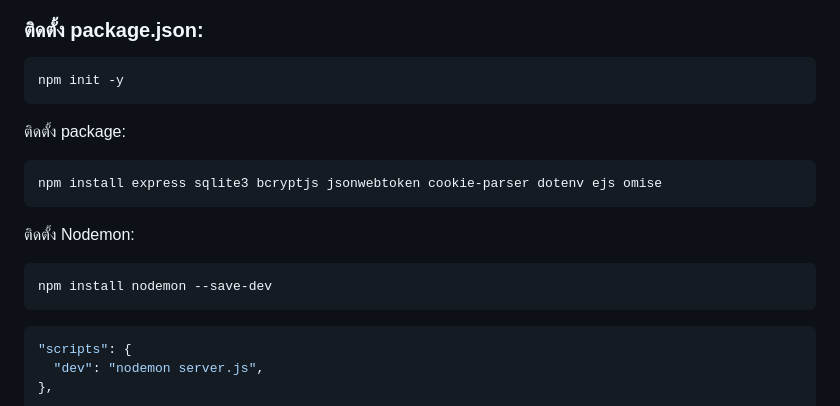
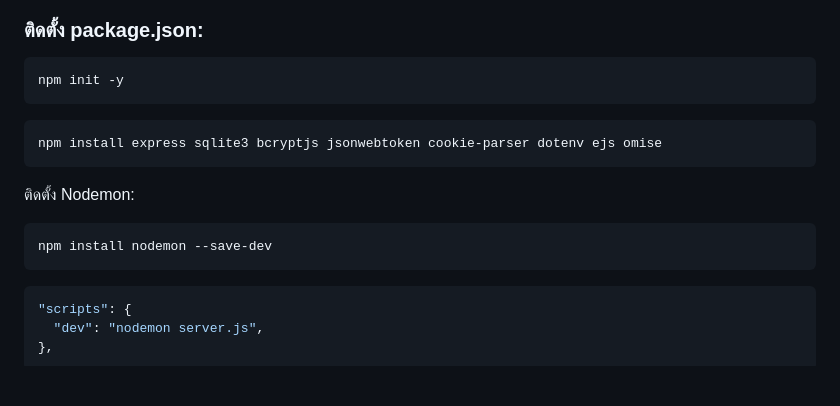
Before and after one commit to Chom-rose/light_novel_web, a Markdown page: README.md, the part around one of its changes. Drawn GitHub-style; blank space fills up the shorter version.

````diff
--- a/README.md
+++ b/README.md
@@ -59,7 +59,6 @@ OMISE_SECRET_KEY=your_secret_key
 npm init -y
 ```
 
-ติดตั้ง package:
 ```bash
 npm install express sqlite3 bcryptjs jsonwebtoken cookie-parser dotenv ejs omise
 ```
@@ -69,7 +68,7 @@ npm install express sqlite3 bcryptjs jsonwebtoken cookie-parser dotenv ejs omise
 npm install nodemon --save-dev
 ```
 
-```bash
+```json
 "scripts": {
   "dev": "nodemon server.js",
 },
````
Also changed, not shown: other parts of README.md (+2 -2 lines).
